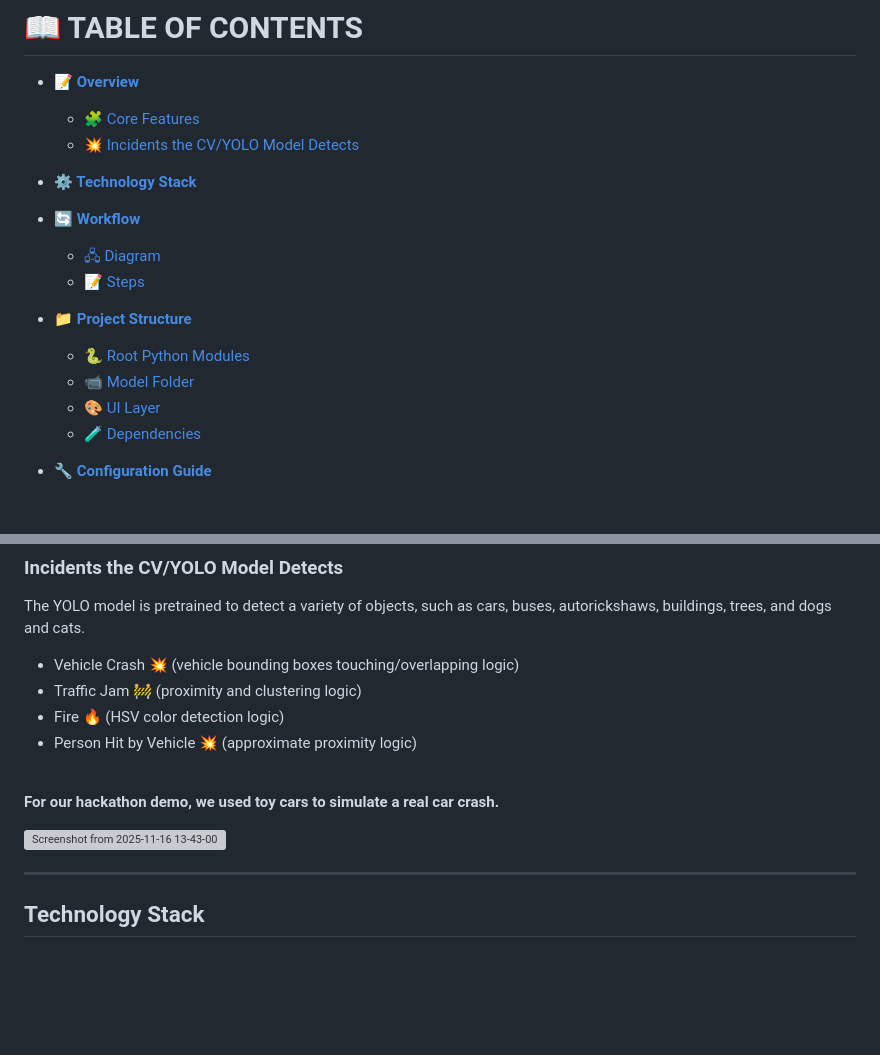
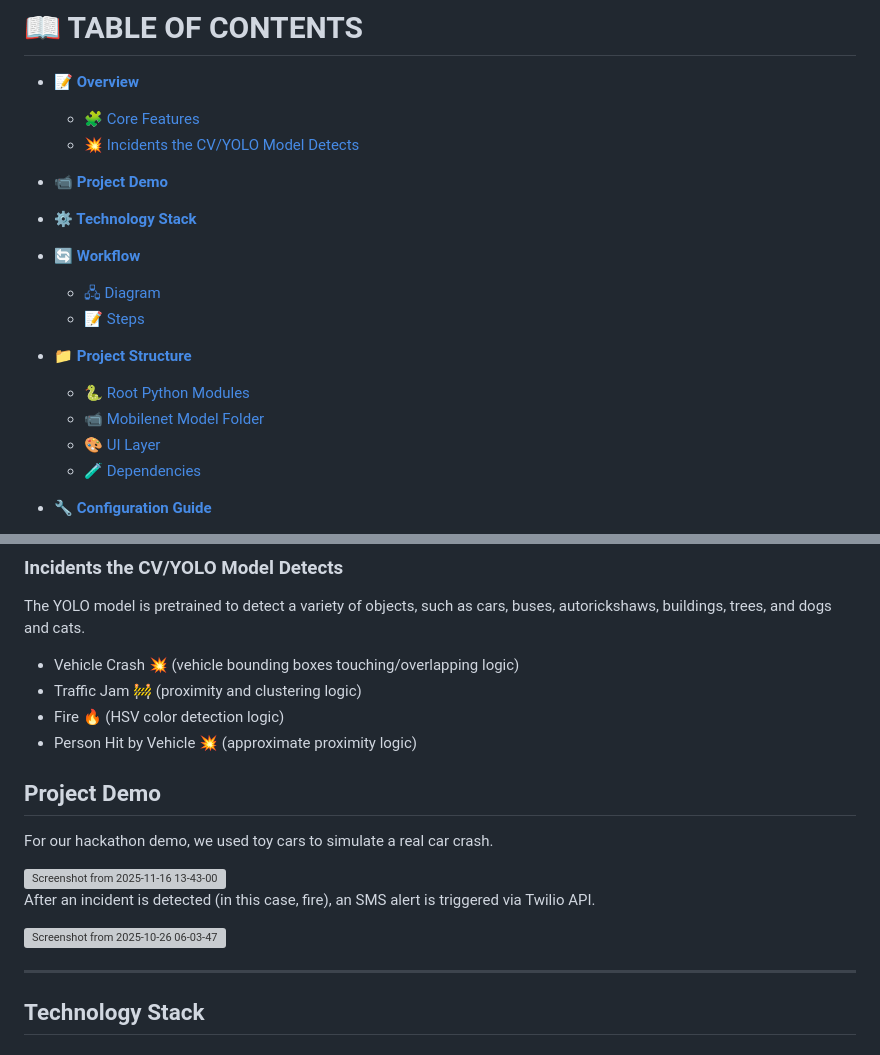
Before and after one commit to rh3nium/Road-Incident-Detection-and-SMS-Alert-Notification-System, a Markdown page: README.md, 2 parts joined by grey strips. Rendered like a GitHub page; blank space fills up the shorter version; grey boxes are pictures that could not be loaded.

```diff
--- a/README.md
+++ b/README.md
@@ -10,6 +10,8 @@ This system integrates **computer vision**, **AI report generation**, **Flask ba
     * [🧩 Core Features](#core-features)
     * [💥 Incidents the CV/YOLO Model Detects](#incidents-the-cvyolo-model-detects)
 
+* <b>[📹 Project Demo](#project-demo)</b>
+
 * <b>[⚙️ Technology Stack](#technology-stack)</b>
 
 * <b>[🔄 Workflow](#workflow)</b>
@@ -18,7 +20,7 @@ This system integrates **computer vision**, **AI report generation**, **Flask ba
 
 * <b>[📁 Project Structure](#project-structure)</b>
     * [🐍 Root Python Modules](#root-python-modules)
-    * [📹 Model Folder](#model-folder)
+    * [📹 Mobilenet Model Folder](#model-folder)
     * [🎨 UI Layer](#ui-layer)
     * [🧪 Dependencies](#dependencies)
 
@@ -53,11 +55,15 @@ The YOLO model is pretrained to detect a variety of objects, such as cars, buses
 * Fire 🔥 (HSV color detection logic)
 * Person Hit by Vehicle 💥 (approximate proximity logic)
 
-<br>
+## Project Demo
 
-**For our hackathon demo, we used toy cars to simulate a real car crash.**
+For our hackathon demo, we used toy cars to simulate a real car crash.
 
-<img width="1389" height="617" alt="Screenshot from 2025-11-16 13-43-00" src="https://github.com/user-attachments/assets/79ffb09b-3f4b-4fa7-9426-e50f9181bf51" />
+<img width="1389" height="617" alt="Screenshot from 2025-11-16 13-43-00" src="https://github.com/user-attachments/assets/79ffb09b-3f4b-4fa7-9426-e50f9181bf51">
+
+After an incident is detected (in this case, fire), an SMS alert is triggered via Twilio API.
+
+<img width=auto height="500" alt="Screenshot from 2025-10-26 06-03-47" src="https://github.com/user-attachments/assets/10649a17-e1d8-44d5-a2b1-dbffad3adaa0" />
 
 ---
 
```
